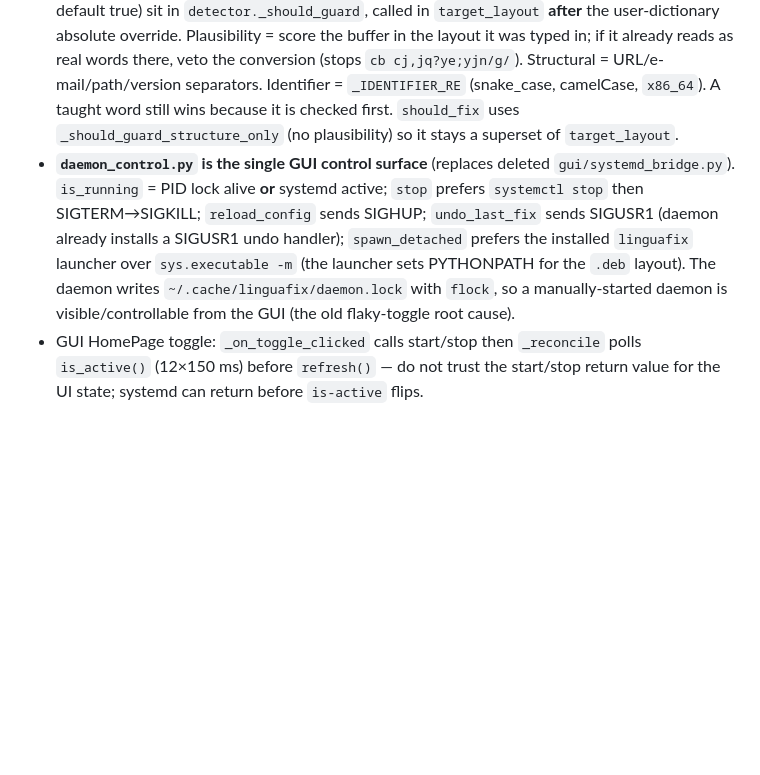
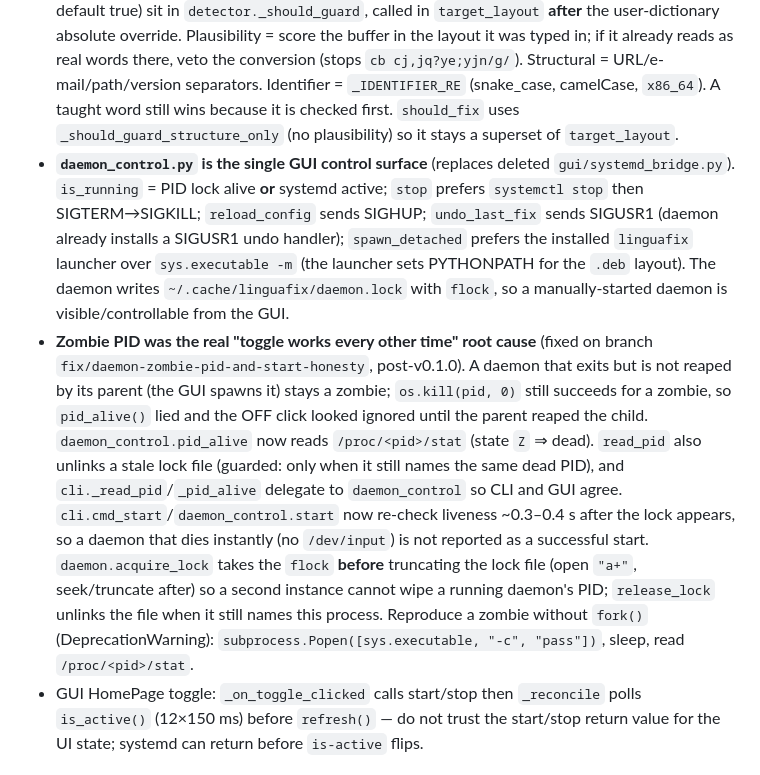
Before and after one commit to Pavel1778/LinguaFix, a Markdown page: .openhands/memory/MEMORY.md, the part around the change. Rendered like a GitHub page; blank space fills up the shorter version.

```diff
--- a/.openhands/memory/MEMORY.md
+++ b/.openhands/memory/MEMORY.md
@@ -19,7 +19,8 @@
 - **Default fix hotkey is `SHIFT+SHIFT`** (`DEFAULT_FIX_HOTKEY`), a double tap of a modifier within `hotkey_double_tap_ms` (100–1000, default 300). `daemon._double_tap_family`/`_build_double_tap_hotkeys`/`_handle_modifier` handle taps; `_parse_hotkey` returns `None` for pure-modifier forms so they don't hit the single-key matcher. Any non-modifier key press clears `_last_modifier_tap`, so a capital letter between two Shifts is not a tap. `LEGACY_FIX_HOTKEY = "PAUSE"`: an old config where **both** `hotkey` and `hotkey_fix_last_word` are `PAUSE` migrates to `SHIFT+SHIFT` on load (a deliberately-set `PAUSE` on only one field is kept).
 - Context analysis (`context_analysis`/`context_weight`) may only *add* to a candidate and never push the current layout below zero.
 - **False-positive guards** (`plausibility_check`, `structural_boundaries`, `identifier_guard`; all default true) sit in `detector._should_guard`, called in `target_layout` **after** the user-dictionary absolute override. Plausibility = score the buffer in the layout it was typed in; if it already reads as real words there, veto the conversion (stops `сb cj,jq?ye;yjn/g/`). Structural = URL/e-mail/path/version separators. Identifier = `_IDENTIFIER_RE` (snake_case, camelCase, `x86_64`). A taught word still wins because it is checked first. `should_fix` uses `_should_guard_structure_only` (no plausibility) so it stays a superset of `target_layout`.
-- **`daemon_control.py` is the single GUI control surface** (replaces deleted `gui/systemd_bridge.py`). `is_running` = PID lock alive **or** systemd active; `stop` prefers `systemctl stop` then SIGTERM→SIGKILL; `reload_config` sends SIGHUP; `undo_last_fix` sends SIGUSR1 (daemon already installs a SIGUSR1 undo handler); `spawn_detached` prefers the installed `linguafix` launcher over `sys.executable -m` (the launcher sets PYTHONPATH for the `.deb` layout). The daemon writes `~/.cache/linguafix/daemon.lock` with `flock`, so a manually-started daemon is visible/controllable from the GUI (the old flaky-toggle root cause).
+- **`daemon_control.py` is the single GUI control surface** (replaces deleted `gui/systemd_bridge.py`). `is_running` = PID lock alive **or** systemd active; `stop` prefers `systemctl stop` then SIGTERM→SIGKILL; `reload_config` sends SIGHUP; `undo_last_fix` sends SIGUSR1 (daemon already installs a SIGUSR1 undo handler); `spawn_detached` prefers the installed `linguafix` launcher over `sys.executable -m` (the launcher sets PYTHONPATH for the `.deb` layout). The daemon writes `~/.cache/linguafix/daemon.lock` with `flock`, so a manually-started daemon is visible/controllable from the GUI.
+- **Zombie PID was the real "toggle works every other time" root cause** (fixed on branch `fix/daemon-zombie-pid-and-start-honesty`, post-v0.1.0). A daemon that exits but is not reaped by its parent (the GUI spawns it) stays a zombie; `os.kill(pid, 0)` still succeeds for a zombie, so `pid_alive()` lied and the OFF click looked ignored until the parent reaped the child. `daemon_control.pid_alive` now reads `/proc/<pid>/stat` (state `Z` ⇒ dead). `read_pid` also unlinks a stale lock file (guarded: only when it still names the same dead PID), and `cli._read_pid`/`_pid_alive` delegate to `daemon_control` so CLI and GUI agree. `cli.cmd_start`/`daemon_control.start` now re-check liveness ~0.3–0.4 s after the lock appears, so a daemon that dies instantly (no `/dev/input`) is not reported as a successful start. `daemon.acquire_lock` takes the `flock` **before** truncating the lock file (open `"a+"`, seek/truncate after) so a second instance cannot wipe a running daemon's PID; `release_lock` unlinks the file when it still names this process. Reproduce a zombie without `fork()` (DeprecationWarning): `subprocess.Popen([sys.executable, "-c", "pass"])`, sleep, read `/proc/<pid>/stat`.
 - GUI HomePage toggle: `_on_toggle_clicked` calls start/stop then `_reconcile` polls `is_active()` (12×150 ms) before `refresh()` — do not trust the start/stop return value for the UI state; systemd can return before `is-active` flips.
 
 ## Environment quirks
```
Also changed, not shown: .openhands/memory/2026-10-04.md (+42 -0 lines).
